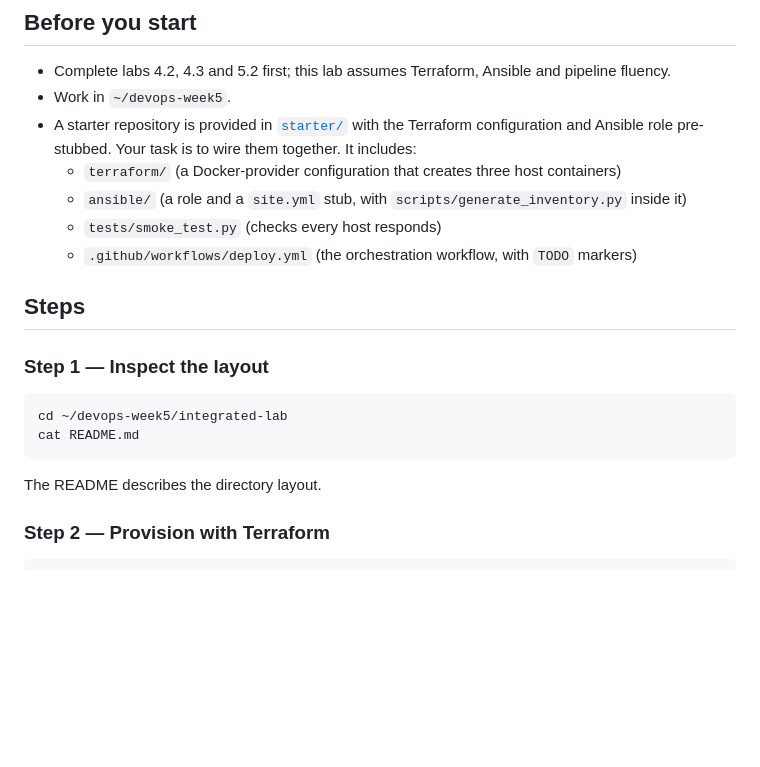
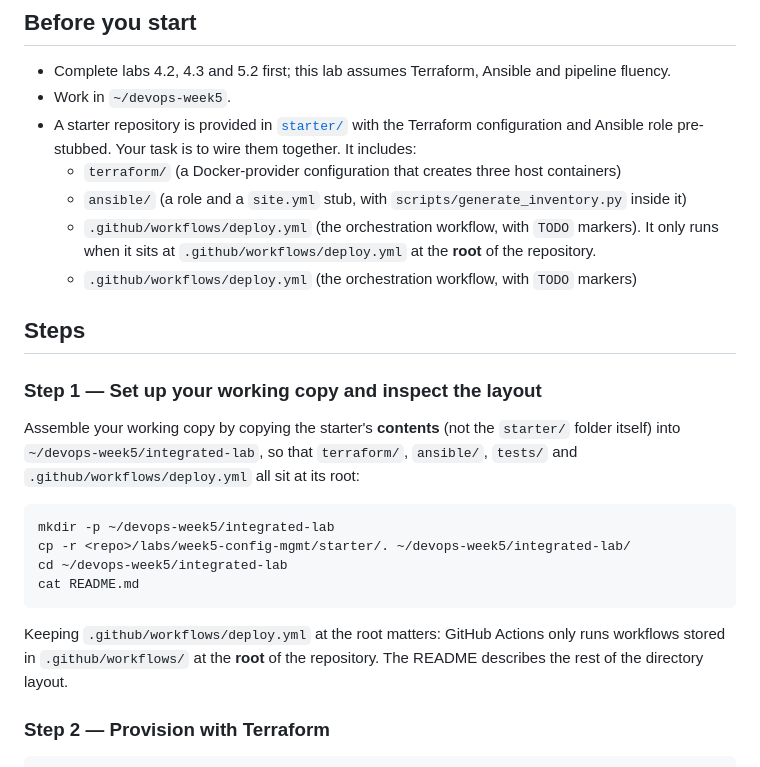
Before and after one commit to StMarysUniversityUK/CSO7024-template, a Markdown page: labs/week5-config-mgmt/5.3-lab-an-integrated-provision-then-configure-pipeline.md, the part around the change. GitHub-like rendering; blank space fills up the shorter version.

````diff
--- a/labs/week5-config-mgmt/5.3-lab-an-integrated-provision-then-configure-pipeline.md
+++ b/labs/week5-config-mgmt/5.3-lab-an-integrated-provision-then-configure-pipeline.md
@@ -22,19 +22,23 @@ By the end of this lab you will be able to:
 - A starter repository is provided in [`starter/`](starter/) with the Terraform configuration and Ansible role pre-stubbed. Your task is to wire them together. It includes:
   - `terraform/` (a Docker-provider configuration that creates three host containers)
   - `ansible/` (a role and a `site.yml` stub, with `scripts/generate_inventory.py` inside it)
-  - `tests/smoke_test.py` (checks every host responds)
+  - `.github/workflows/deploy.yml` (the orchestration workflow, with `TODO` markers). It only runs when it sits at `.github/workflows/deploy.yml` at the **root** of the repository.
   - `.github/workflows/deploy.yml` (the orchestration workflow, with `TODO` markers)
 
 ## Steps
 
-### Step 1 — Inspect the layout
+### Step 1 — Set up your working copy and inspect the layout
+
+Assemble your working copy by copying the starter's **contents** (not the `starter/` folder itself) into `~/devops-week5/integrated-lab`, so that `terraform/`, `ansible/`, `tests/` and `.github/workflows/deploy.yml` all sit at its root:
 
 ```bash
+mkdir -p ~/devops-week5/integrated-lab
+cp -r <repo>/labs/week5-config-mgmt/starter/. ~/devops-week5/integrated-lab/
 cd ~/devops-week5/integrated-lab
 cat README.md
 ```
 
-The README describes the directory layout.
+Keeping `.github/workflows/deploy.yml` at the root matters: GitHub Actions only runs workflows stored in `.github/workflows/` at the **root** of the repository. The README describes the rest of the directory layout.
 
 ### Step 2 — Provision with Terraform
 
````
